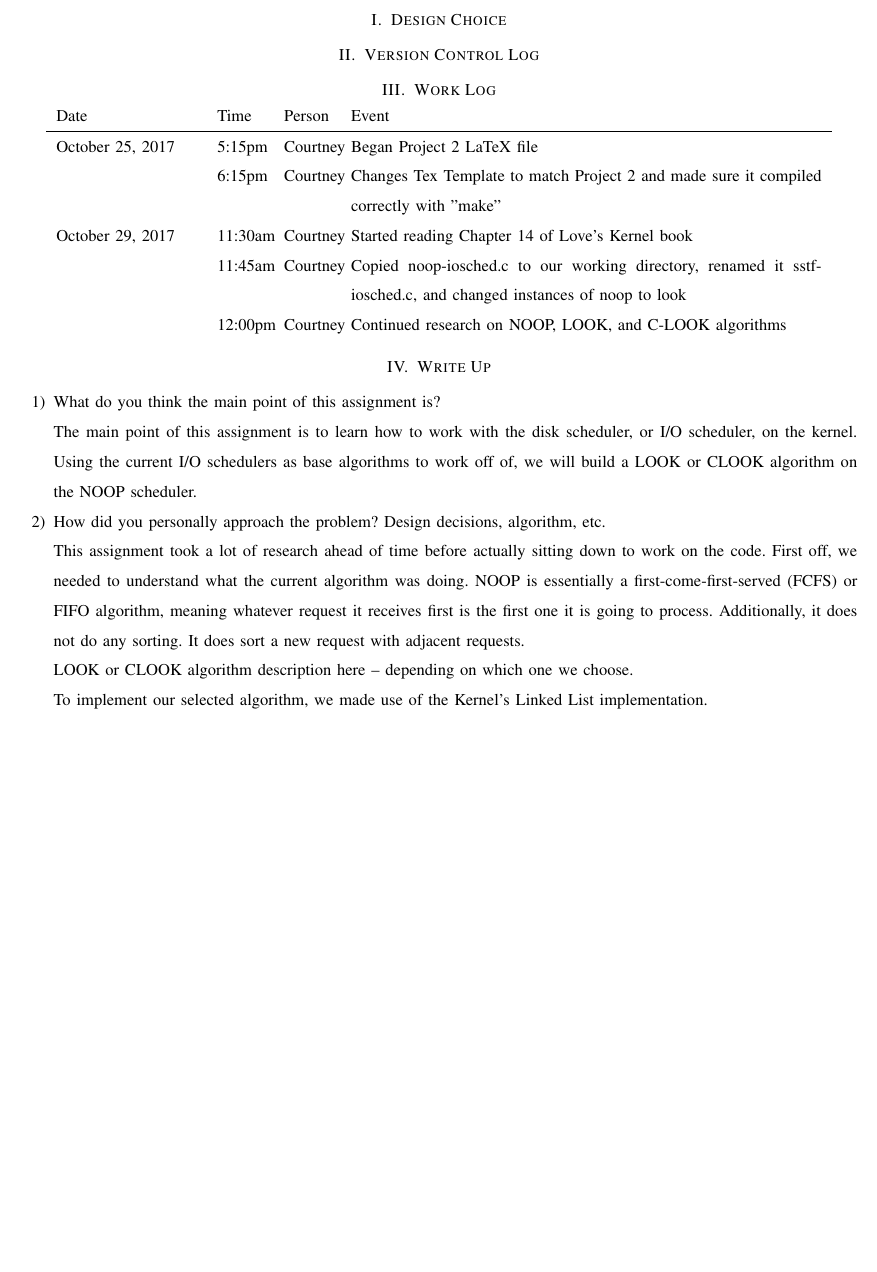
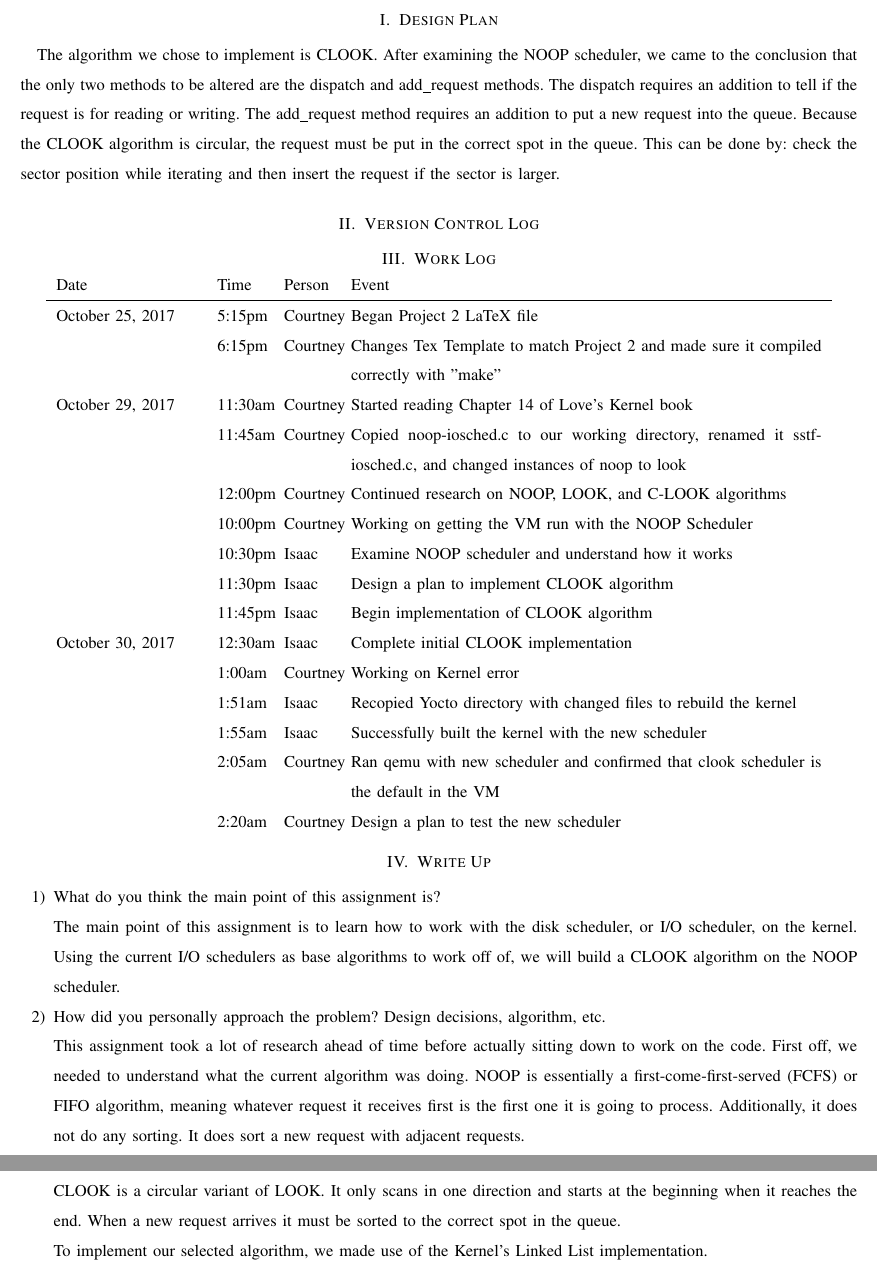
Before and after one commit to courtbonn/CS-444, a LaTeX problem sheet (hw2/hw2.tex): part of page 2 of 2 before the commit and two parts of pages 2 and 3 of 3 after it, the two joined at a grey line, cut so that both start at the same text, the shorter picture padded with empty space. Compiled offline with pdfLaTeX; a missing font is replaced by an installed copy or a similar font; a LaTeX package or settings file that is missing is left out.

Commit message:
add design plan and update work log

```diff
--- a/hw2/hw2.tex
+++ b/hw2/hw2.tex
@@ -42,7 +43,11 @@ Abstract here.
 \end{abstract}
 
 \clearpage
-\section{Design Choice}
+\section{Design Plan}
+The algorithm we chose to implement is CLOOK. After examining the NOOP scheduler, we came to the conclusion that the only two methods to be altered
+are the dispatch and add\_request methods. The dispatch requires an addition to tell if the request is for reading or writing. The add\_request method
+requires an addition to put a new request into the queue. Because the CLOOK algorithm is circular, the request must be put in the correct spot in the
+queue. This can be done by: check the sector position while iterating and then insert the request if the sector is larger.
 
 \section{Version Control Log}
 %\input{changelog.tex}
@@ -56,20 +61,32 @@ October 25, 2017 & 5:15pm & Courtney & Began Project 2 LaTeX file \\
 October 29, 2017 & 11:30am & Courtney & Started reading Chapter 14 of Love's Kernel book \\
 		 & 11:45am & Courtney & Copied noop-iosched.c to our working directory, renamed it sstf-iosched.c, and changed instances of noop to look \\
 		 & 12:00pm & Courtney & Continued research on NOOP, LOOK, and C-LOOK algorithms \\
+		 & 10:00pm & Courtney & Working on getting the VM run with the NOOP Scheduler \\
+   		 & 10:30pm & Isaac & Examine NOOP scheduler and understand how it works \\
+   		 & 11:30pm & Isaac & Design a plan to implement CLOOK algorithm \\
+   		 & 11:45pm & Isaac & Begin implementation of CLOOK algorithm \\
+October 30, 2017 & 12:30am & Isaac & Complete initial CLOOK implementation \\
+		 & 1:00am & Courtney & Working on Kernel error \\
+		 & 1:51am & Isaac & Recopied Yocto directory with changed files to rebuild the kernel \\
+		 & 1:55am & Isaac & Successfully built the kernel with the new scheduler \\
+		 & 2:05am & Courtney & Ran qemu with new scheduler and confirmed that clook scheduler is the default in the VM \\
+   		 & 2:20am & Courtney & Design a plan to test the new scheduler \\
 \end{tabular}
 \end{center}
 
 \section{Write Up}
 \begin{enumerate}
                 \item What do you think the main point of this assignment is? \\
-The main point of this assignment is to learn how to work with the disk scheduler, or I/O scheduler, on the kernel. Using the current I/O schedulers as base algorithms to work off of, we will build a LOOK or CLOOK algorithm on the NOOP scheduler.
+The main point of this assignment is to learn how to work with the disk scheduler, or I/O scheduler, on the kernel.
+Using the current I/O schedulers as base algorithms to work off of, we will build a CLOOK algorithm on the NOOP scheduler.
                 \item How did you personally approach the problem? Design decisions, algorithm, etc. \\
 This assignment took a lot of research ahead of time before actually sitting down to work on the code.
 First off, we needed to understand what the current algorithm was doing.
 NOOP is essentially a first-come-first-served (FCFS) or FIFO algorithm, meaning whatever request it receives first is the first one it is going to process.
 Additionally, it does not do any sorting. It does sort a new request with adjacent requests.
 
-LOOK or CLOOK algorithm description here -- depending on which one we choose.
+CLOOK is a circular variant of LOOK. It only scans in one direction and starts at the beginning when it reaches the end. When a new request arrives it must
+be sorted to the correct spot in the queue.
 
 To implement our selected algorithm, we made use of the Kernel's Linked List implementation.
                 \item How did you ensure your solution was correct? Testing details, for instance.
```
Also changed, not shown: hw2/hw2.tex (3 more changed lines).
